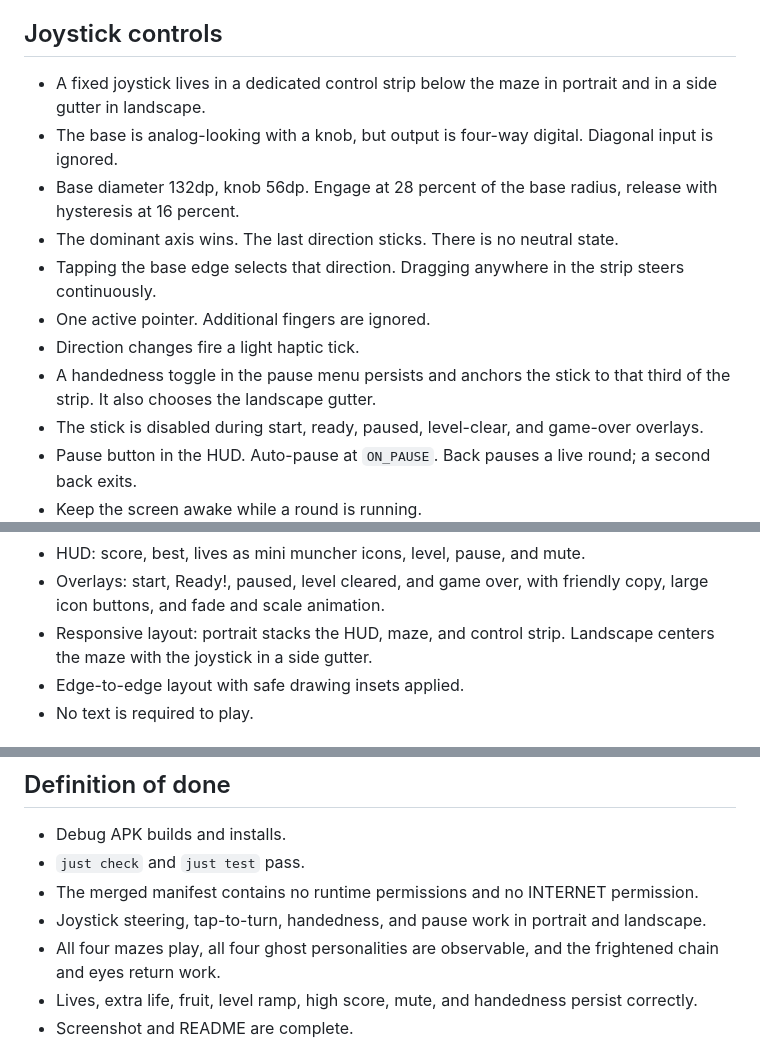
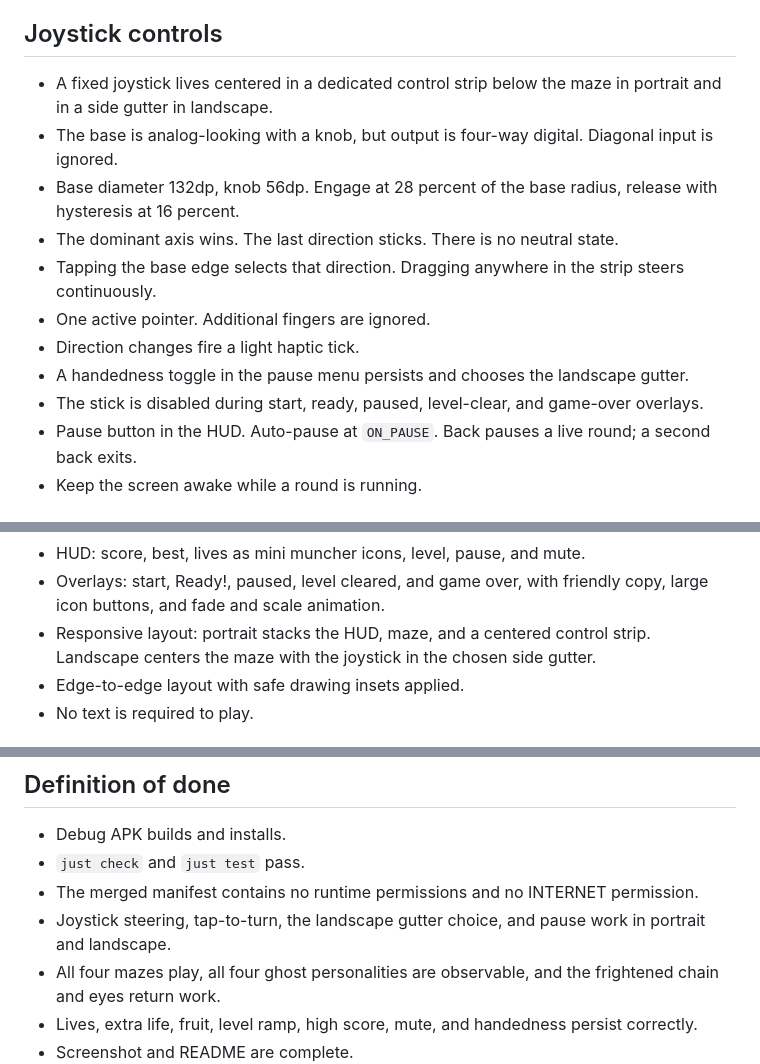
Before and after one commit to glowberrylabs/ms-munch, a Markdown page: docs/plans/PLAN-ms-munch.md, 3 parts joined by grey strips. GitHub-like rendering.

Commit message:
Document the centered portrait joystick
The joystick now centers itself in the portrait control strip, while
landscape still chooses a side gutter from the pause menu. Update the
README and design notes to match, and refresh the screenshot so it shows
the centered stick.

```diff
--- a/docs/plans/PLAN-ms-munch.md
+++ b/docs/plans/PLAN-ms-munch.md
@@ -121,8 +121,8 @@
 
 ## Joystick controls
 
-- A fixed joystick lives in a dedicated control strip below the maze in
-  portrait and in a side gutter in landscape.
+- A fixed joystick lives centered in a dedicated control strip below
+  the maze in portrait and in a side gutter in landscape.
 - The base is analog-looking with a knob, but output is four-way
   digital. Diagonal input is ignored.
 - Base diameter 132dp, knob 56dp. Engage at 28 percent of the base
@@ -133,8 +133,8 @@
   the strip steers continuously.
 - One active pointer. Additional fingers are ignored.
 - Direction changes fire a light haptic tick.
-- A handedness toggle in the pause menu persists and anchors the stick
-  to that third of the strip. It also chooses the landscape gutter.
+- A handedness toggle in the pause menu persists and chooses the
+  landscape gutter.
 - The stick is disabled during start, ready, paused, level-clear, and
   game-over overlays.
 - Pause button in the HUD. Auto-pause at `ON_PAUSE`. Back pauses a
@@ -160,8 +160,9 @@
   mute.
 - Overlays: start, Ready!, paused, level cleared, and game over, with
   friendly copy, large icon buttons, and fade and scale animation.
-- Responsive layout: portrait stacks the HUD, maze, and control strip.
-  Landscape centers the maze with the joystick in a side gutter.
+- Responsive layout: portrait stacks the HUD, maze, and a centered
+  control strip. Landscape centers the maze with the joystick in the
+  chosen side gutter.
 - Edge-to-edge layout with safe drawing insets applied.
 - No text is required to play.
 
@@ -283,8 +284,8 @@
 - `just check` and `just test` pass.
 - The merged manifest contains no runtime permissions and no INTERNET
   permission.
-- Joystick steering, tap-to-turn, handedness, and pause work in
-  portrait and landscape.
+- Joystick steering, tap-to-turn, the landscape gutter choice, and
+  pause work in portrait and landscape.
 - All four mazes play, all four ghost personalities are observable, and
   the frightened chain and eyes return work.
 - Lives, extra life, fruit, level ramp, high score, mute, and
```
Also changed, not shown: README.md (+3 -3 lines), docs/screenshot.png.
